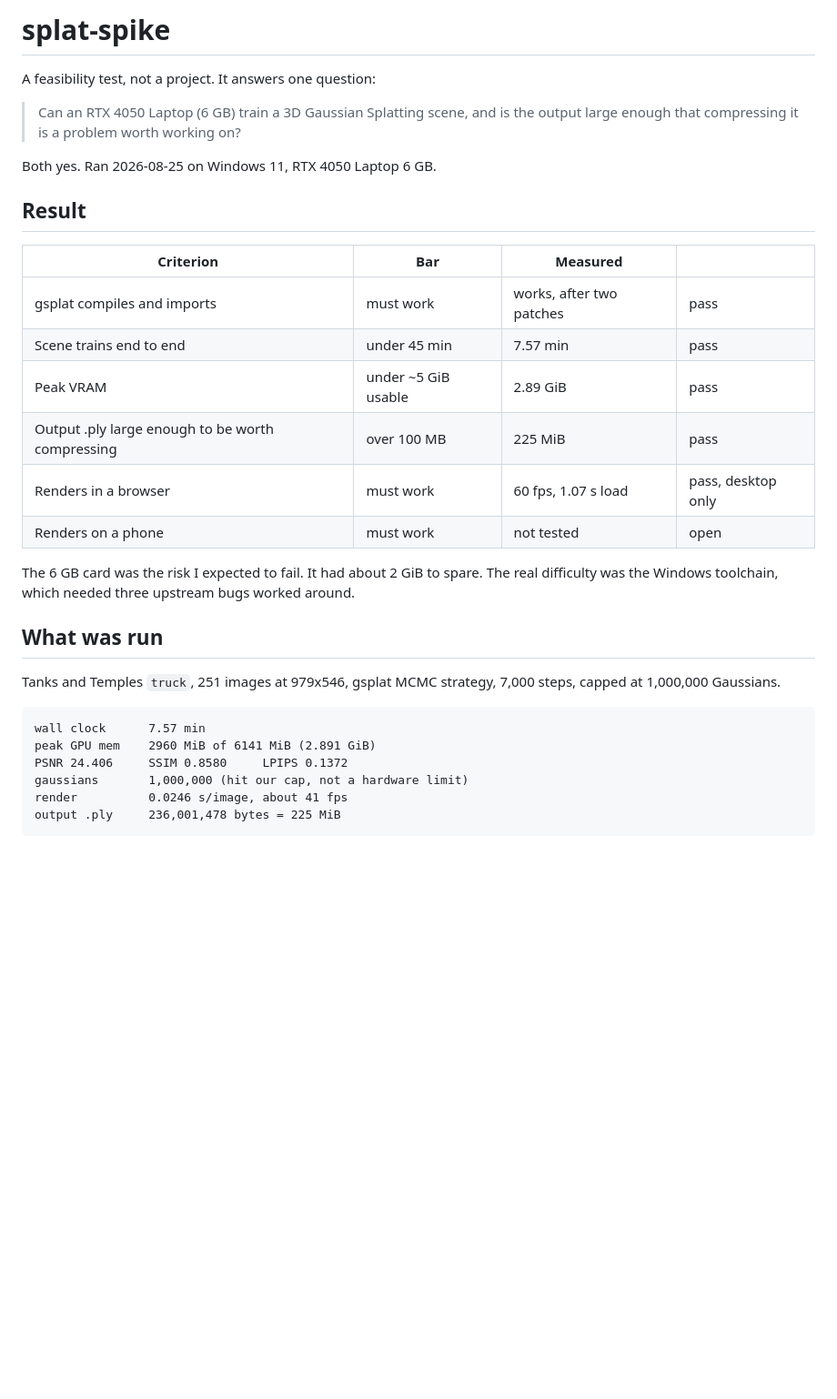
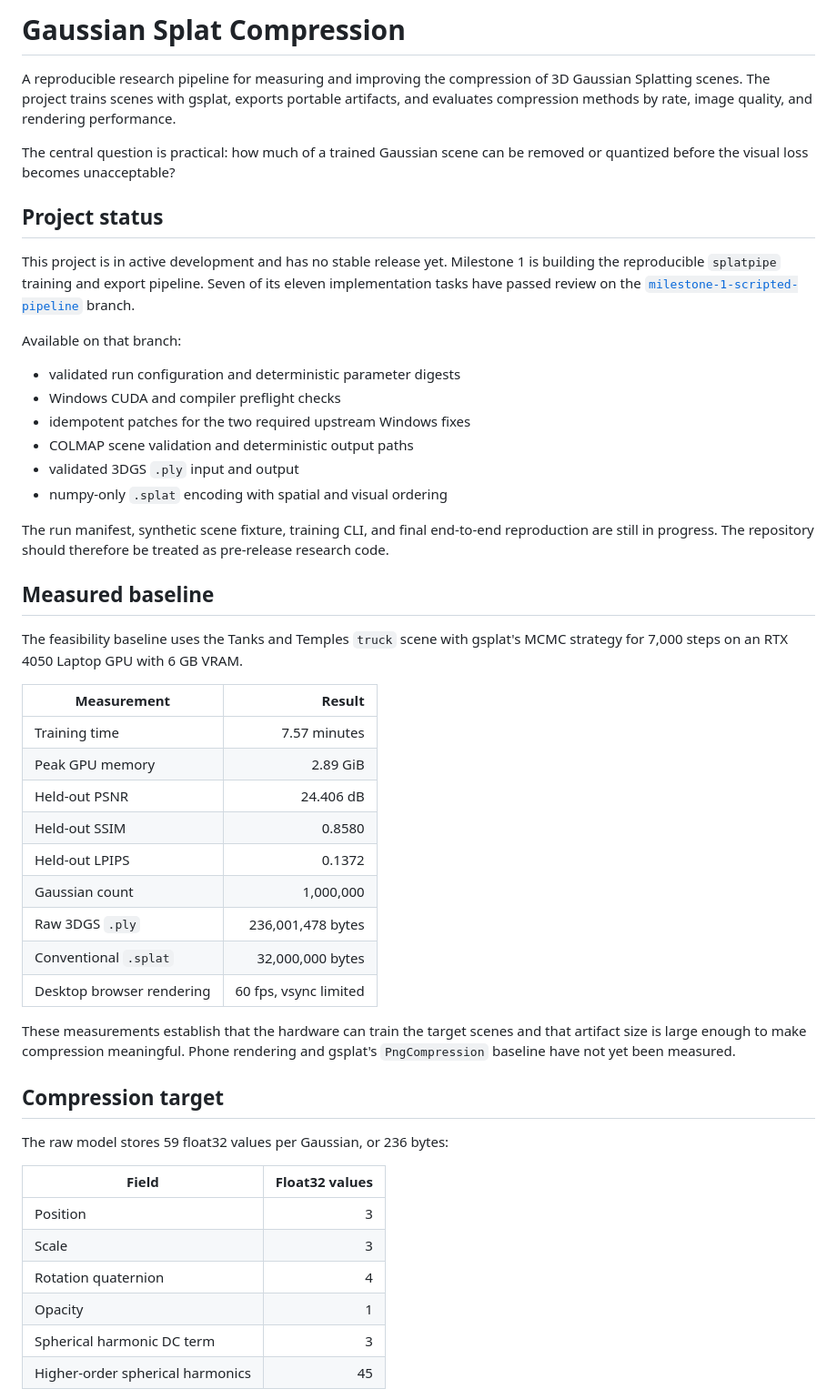
Before and after one commit to VedJoshi/gaussian-splat-compression, a Markdown page: README.md, the part around one of its changes. Shown at 91% size. Rendered like a GitHub page; blank space fills up the shorter version.

````diff
--- a/README.md
+++ b/README.md
@@ -1,35 +1,65 @@
-# splat-spike
+# Gaussian Splat Compression
 
-A feasibility test, not a project. It answers one question:
+A reproducible research pipeline for measuring and improving the compression of
+3D Gaussian Splatting scenes. The project trains scenes with gsplat, exports
+portable artifacts, and evaluates compression methods by rate, image quality,
+and rendering performance.
 
-> Can an RTX 4050 Laptop (6 GB) train a 3D Gaussian Splatting scene, and is the output large
-> enough that compressing it is a problem worth working on?
+The central question is practical: how much of a trained Gaussian scene can be
+removed or quantized before the visual loss becomes unacceptable?
 
-Both yes. Ran 2026-08-25 on Windows 11, RTX 4050 Laptop 6 GB.
+## Project status
 
-## Result
+This project is in active development and has no stable release yet. Milestone
+1 is building the reproducible `splatpipe` training and export pipeline. Seven
+of its eleven implementation tasks have passed review on the
+[`milestone-1-scripted-pipeline`](https://github.com/VedJoshi/gaussian-splat-compression/tree/milestone-1-scripted-pipeline)
+branch.
 
-| Criterion | Bar | Measured | |
-|---|---|---|---|
-| gsplat compiles and imports | must work | works, after two patches | pass |
-| Scene trains end to end | under 45 min | 7.57 min | pass |
-| Peak VRAM | under ~5 GiB usable | 2.89 GiB | pass |
-| Output .ply large enough to be worth compressing | over 100 MB | 225 MiB | pass |
-| Renders in a browser | must work | 60 fps, 1.07 s load | pass, desktop only |
-| Renders on a phone | must work | not tested | open |
+Available on that branch:
 
-The 6 GB card was the risk I expected to fail. It had about 2 GiB to spare. The real difficulty was
-the Windows toolchain, which needed three upstream bugs worked around.
+- validated run configuration and deterministic parameter digests
+- Windows CUDA and compiler preflight checks
+- idempotent patches for the two required upstream Windows fixes
+- COLMAP scene validation and deterministic output paths
+- validated 3DGS `.ply` input and output
+- numpy-only `.splat` encoding with spatial and visual ordering
 
-## What was run
+The run manifest, synthetic scene fixture, training CLI, and final end-to-end
+reproduction are still in progress. The repository should therefore be treated
+as pre-release research code.
 
-Tanks and Temples `truck`, 251 images at 979x546, gsplat MCMC strategy, 7,000 steps, capped at
-1,000,000 Gaussians.
+## Measured baseline
 
-```
-wall clock      7.57 min
-peak GPU mem    2960 MiB of 6141 MiB (2.891 GiB)
-PSNR 24.406     SSIM 0.8580     LPIPS 0.1372
-gaussians       1,000,000 (hit our cap, not a hardware limit)
-render          0.0246 s/image, about 41 fps
-output .ply     236,001,478 bytes = 225 MiB
+The feasibility baseline uses the Tanks and Temples `truck` scene with gsplat's
+MCMC strategy for 7,000 steps on an RTX 4050 Laptop GPU with 6 GB VRAM.
+
+| Measurement | Result |
+|---|---:|
+| Training time | 7.57 minutes |
+| Peak GPU memory | 2.89 GiB |
+| Held-out PSNR | 24.406 dB |
+| Held-out SSIM | 0.8580 |
+| Held-out LPIPS | 0.1372 |
+| Gaussian count | 1,000,000 |
+| Raw 3DGS `.ply` | 236,001,478 bytes |
+| Conventional `.splat` | 32,000,000 bytes |
+| Desktop browser rendering | 60 fps, vsync limited |
+
+These measurements establish that the hardware can train the target scenes and
+that artifact size is large enough to make compression meaningful. Phone
+rendering and gsplat's `PngCompression` baseline have not yet been measured.
+
+## Compression target
+
+The raw model stores 59 float32 values per Gaussian, or 236 bytes:
+
+| Field | Float32 values |
+|---|---:|
+| Position | 3 |
+| Scale | 3 |
+| Rotation quaternion | 4 |
+| Opacity | 1 |
+| Spherical harmonic DC term | 3 |
+| Higher-order spherical harmonics | 45 |
+
````
Also changed, not shown: other parts of README.md (+51 -167 lines).
